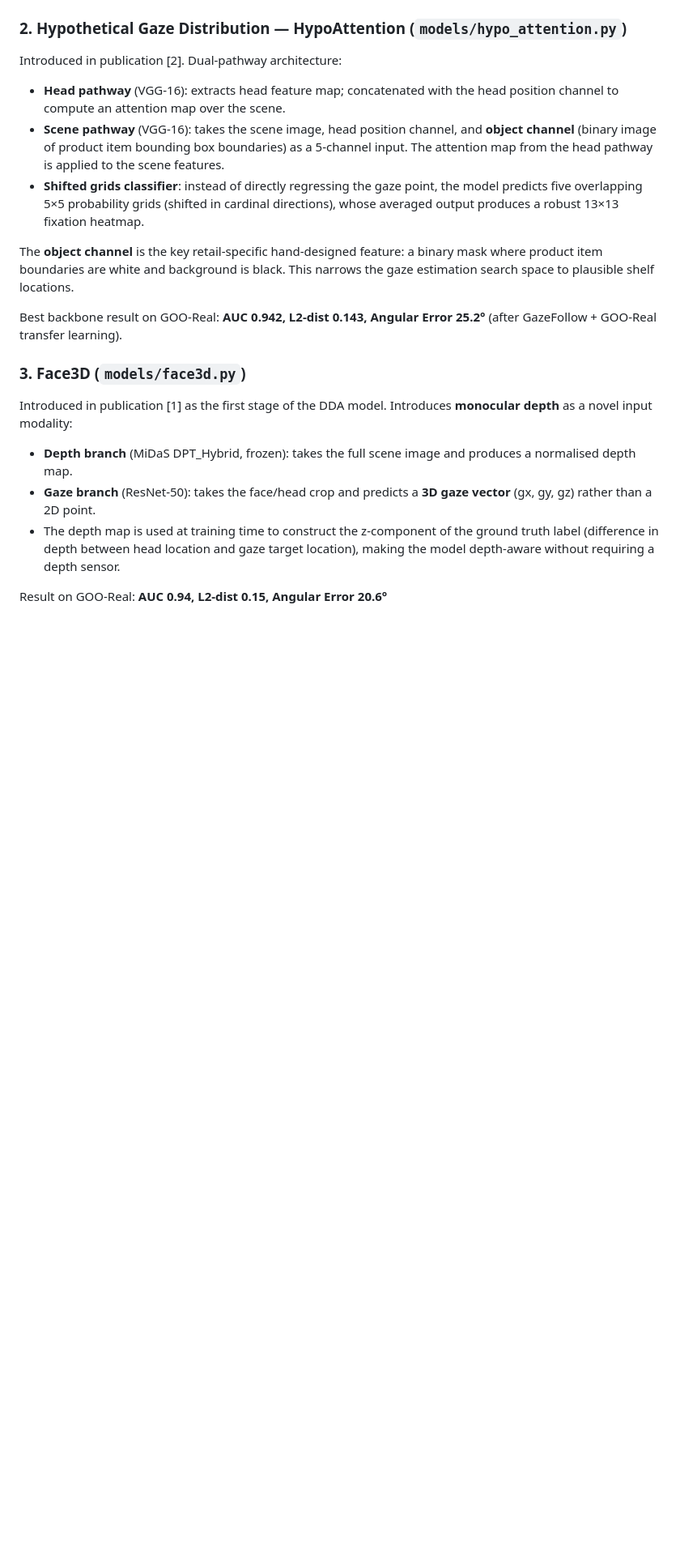
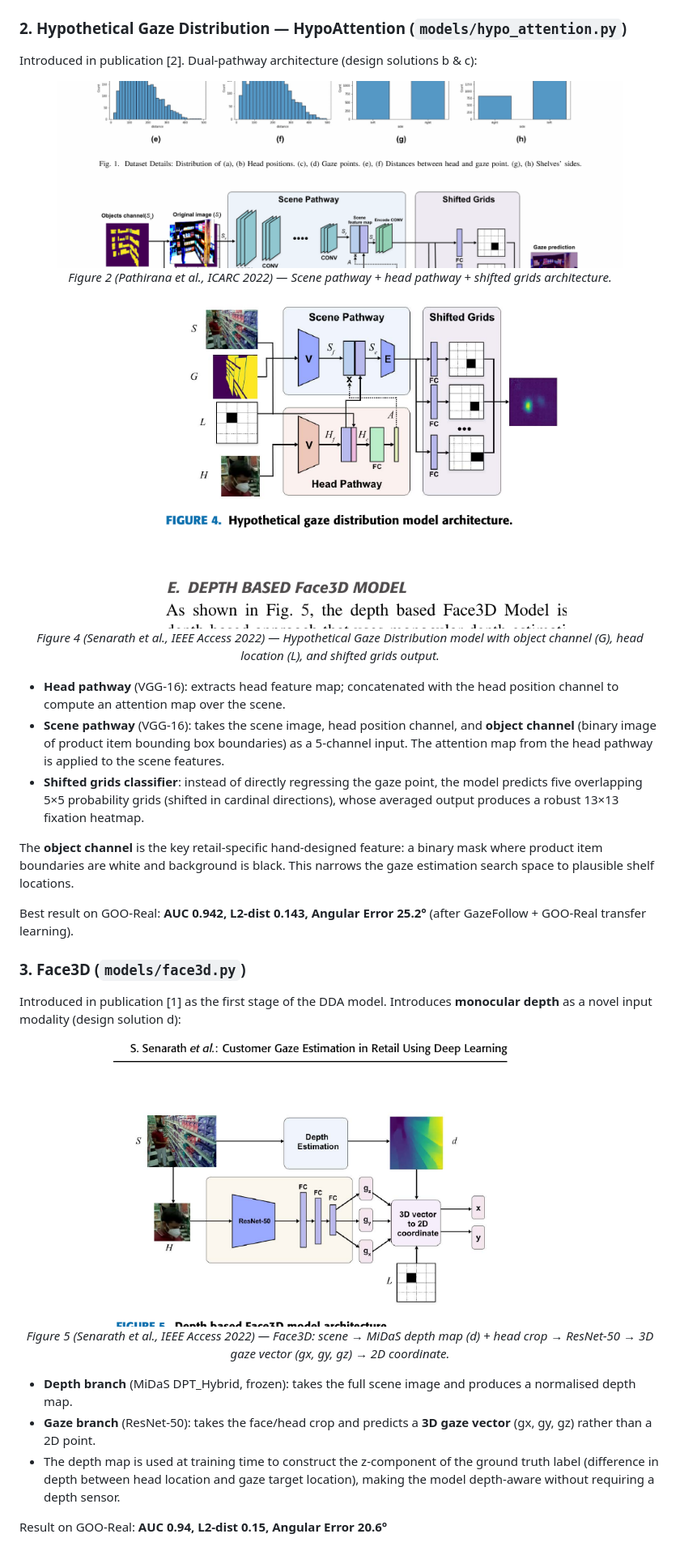
Before and after one commit to PrimeshShamilka/RetailGaze, a Markdown page: README.md, the part around one of its changes. Shown at 81% size. Rendered like a GitHub page; pictures changed too: docs/images/fig2_p2_hypoattn_architecture.png (added), docs/images/fig4_hypoattn_architecture.png (added), docs/images/fig5_face3d_architecture.png (added); blank space fills up the shorter version.

```diff
--- a/README.md
+++ b/README.md
@@ -64,6 +61,18 @@ Baseline: ResNet-50 feature extractor → 2 FC layers → 2D gaze point (x, y).
 
 ### 2. Hypothetical Gaze Distribution — HypoAttention (`models/hypo_attention.py`)
-Introduced in publication [2]. Dual-pathway architecture:
+Introduced in publication [2]. Dual-pathway architecture (design solutions b & c):
+
+<p align="center">
+  <img src="docs/images/fig2_p2_hypoattn_architecture.png" width="700" alt="HypoAttention model architecture"/>
+  <br/>
+  <em>Figure 2 (Pathirana et al., ICARC 2022) — Scene pathway + head pathway + shifted grids architecture.</em>
+</p>
+
+<p align="center">
+  <img src="docs/images/fig4_hypoattn_architecture.png" width="560" alt="Hypothetical gaze distribution model"/>
+  <br/>
+  <em>Figure 4 (Senarath et al., IEEE Access 2022) — Hypothetical Gaze Distribution model with object channel (G), head location (L), and shifted grids output.</em>
+</p>
 
 - **Head pathway** (VGG-16): extracts head feature map; concatenated with the head position channel to compute an attention map over the scene.
 - **Scene pathway** (VGG-16): takes the scene image, head position channel, and **object channel** (binary image of product item bounding box boundaries) as a 5-channel input. The attention map from the head pathway is applied to the scene features.
@@ -71,10 +80,16 @@ Introduced in publication [2]. Dual-pathway architecture:
 
 The **object channel** is the key retail-specific hand-designed feature: a binary mask where product item boundaries are white and background is black. This narrows the gaze estimation search space to plausible shelf locations.
 
-Best backbone result on GOO-Real: **AUC 0.942, L2-dist 0.143, Angular Error 25.2°** (after GazeFollow + GOO-Real transfer learning).
+Best result on GOO-Real: **AUC 0.942, L2-dist 0.143, Angular Error 25.2°** (after GazeFollow + GOO-Real transfer learning).
 
 ### 3. Face3D (`models/face3d.py`)
-Introduced in publication [1] as the first stage of the DDA model. Introduces **monocular depth** as a novel input modality:
+Introduced in publication [1] as the first stage of the DDA model. Introduces **monocular depth** as a novel input modality (design solution d):
+
+<p align="center">
+  <img src="docs/images/fig5_face3d_architecture.png" width="560" alt="Face3D model architecture"/>
+  <br/>
+  <em>Figure 5 (Senarath et al., IEEE Access 2022) — Face3D: scene → MiDaS depth map (d) + head crop → ResNet-50 → 3D gaze vector (gx, gy, gz) → 2D coordinate.</em>
+</p>
 
 - **Depth branch** (MiDaS DPT_Hybrid, frozen): takes the full scene image and produces a normalised depth map.
 - **Gaze branch** (ResNet-50): takes the face/head crop and predicts a **3D gaze vector** (gx, gy, gz) rather than a 2D point.
```
Also changed, not shown: other parts of README.md (+24 -21 lines), docs/images/fig2_framework_overview.png (added), docs/images/fig3_design_solutions.png (added), docs/images/fig6_dda_architecture.png (added).
